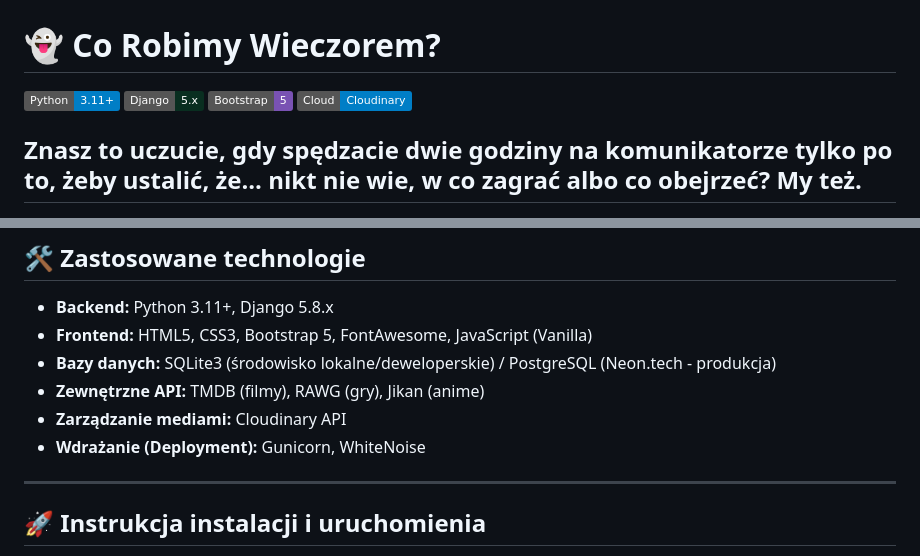
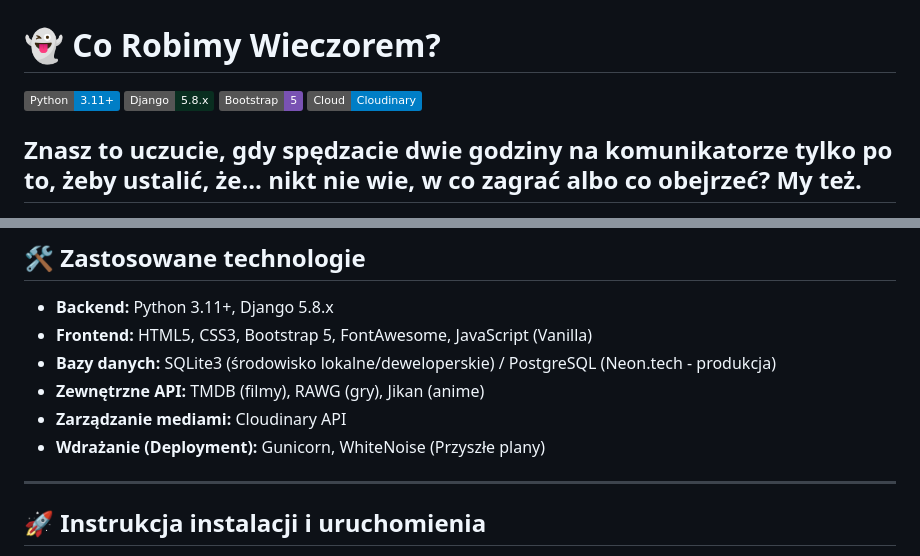
Before and after one commit to OskarSrc/co-robimy-wieczorem, a Markdown page: README.md, 2 parts joined by grey strips. Rendered like a GitHub page; badges without logos.

Commit message:
Update Django version in README and deployment notes

```diff
--- a/README.md
+++ b/README.md
@@ -1,7 +1,7 @@
 # 👻 Co Robimy Wieczorem?
 
 [![Python](https://img.shields.io/badge/Python-3.11+-blue.svg)](https://www.python.org/)
-[![Django](https://img.shields.io/badge/Django-5.x-092E20.svg)](https://www.djangoproject.com/)
+[![Django](https://img.shields.io/badge/Django-5.8.x-092E20.svg)](https://www.djangoproject.com/)
 [![Bootstrap](https://img.shields.io/badge/Bootstrap-5-7952B3.svg)]()
 [![Cloudinary](https://img.shields.io/badge/Cloud-Cloudinary-blue.svg)]()
 
@@ -34,7 +34,7 @@
 * **Bazy danych:** SQLite3 (środowisko lokalne/deweloperskie) / PostgreSQL (Neon.tech - produkcja)
 * **Zewnętrzne API:** TMDB (filmy), RAWG (gry), Jikan (anime)
 * **Zarządzanie mediami:** Cloudinary API
-* **Wdrażanie (Deployment):** Gunicorn, WhiteNoise
+* **Wdrażanie (Deployment):** Gunicorn, WhiteNoise (Przyszłe plany)
 
 ---
 
```
